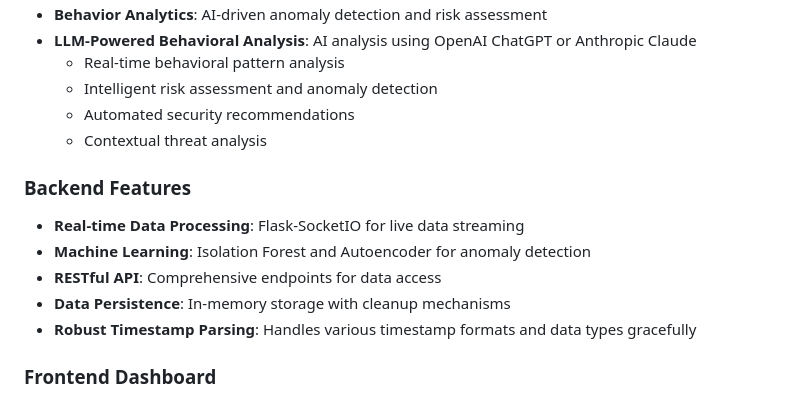
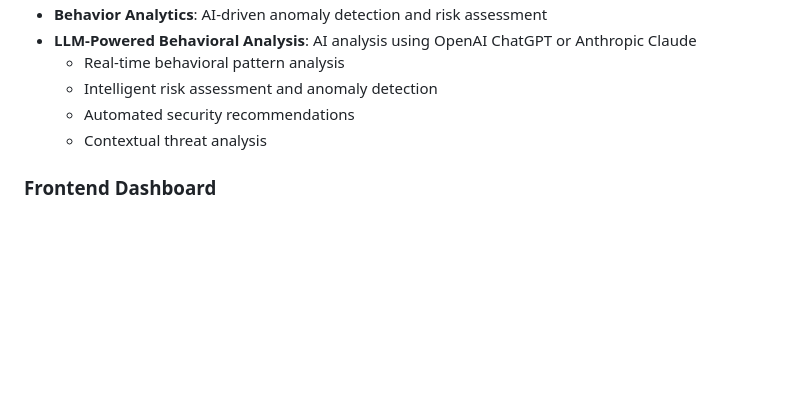
Before and after one commit to lenko-d/workforce-monitoring-agent, a Markdown page: README.md, the part around the change. GitHub-like rendering; blank space fills up the shorter version.

Commit message:
Remove Backend Features section from README
Removed backend features section from README.

```diff
--- a/README.md
+++ b/README.md
@@ -17,12 +17,6 @@ A comprehensive system for monitoring employee productivity, ensuring compliance
   - Automated security recommendations
   - Contextual threat analysis
 
-### Backend Features
-- **Real-time Data Processing**: Flask-SocketIO for live data streaming
-- **Machine Learning**: Isolation Forest and Autoencoder for anomaly detection
-- **RESTful API**: Comprehensive endpoints for data access
-- **Data Persistence**: In-memory storage with cleanup mechanisms
-- **Robust Timestamp Parsing**: Handles various timestamp formats and data types gracefully
 
 ### Frontend Dashboard
 - **Real-time Visualization**: Live charts and metrics updates
```
